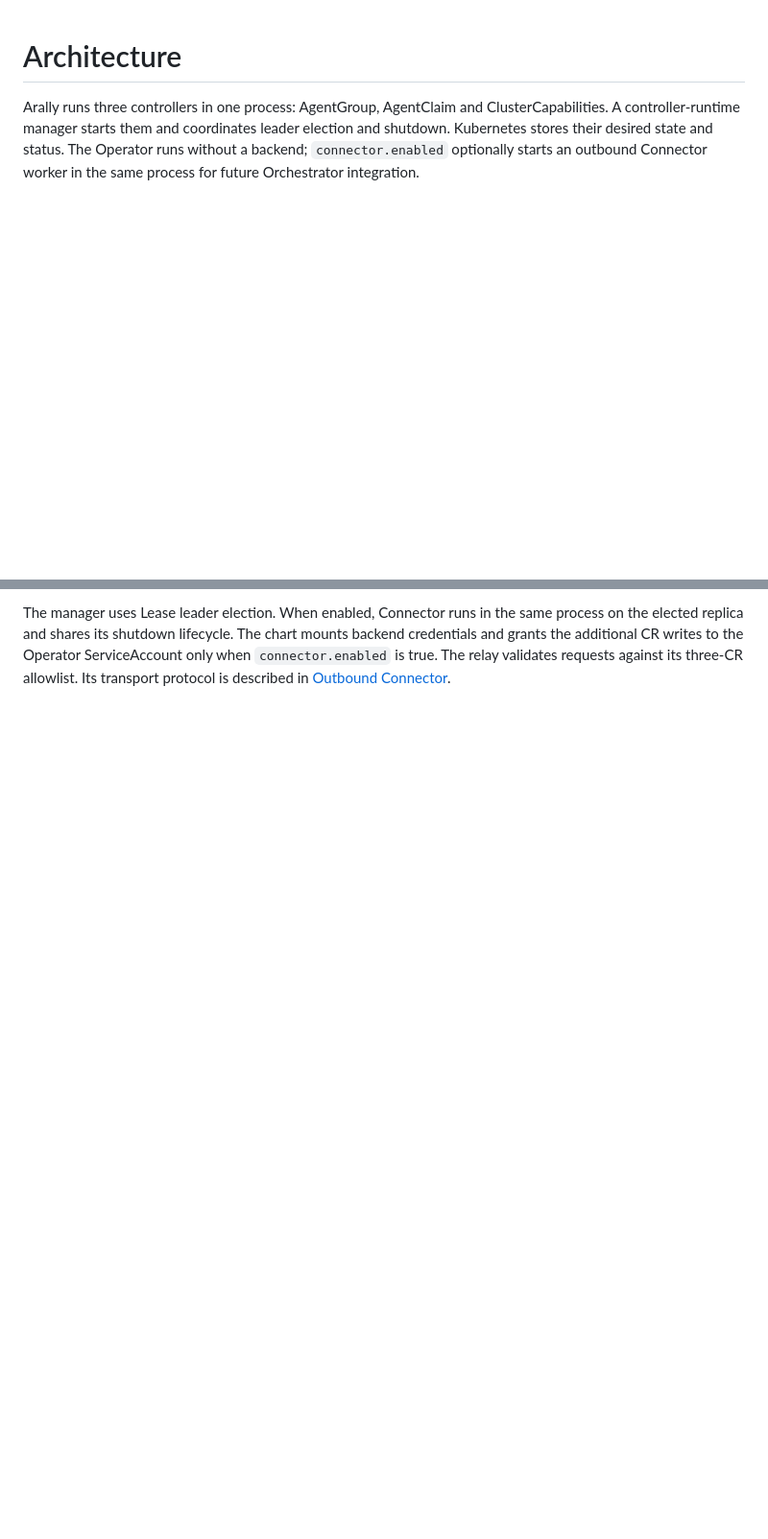
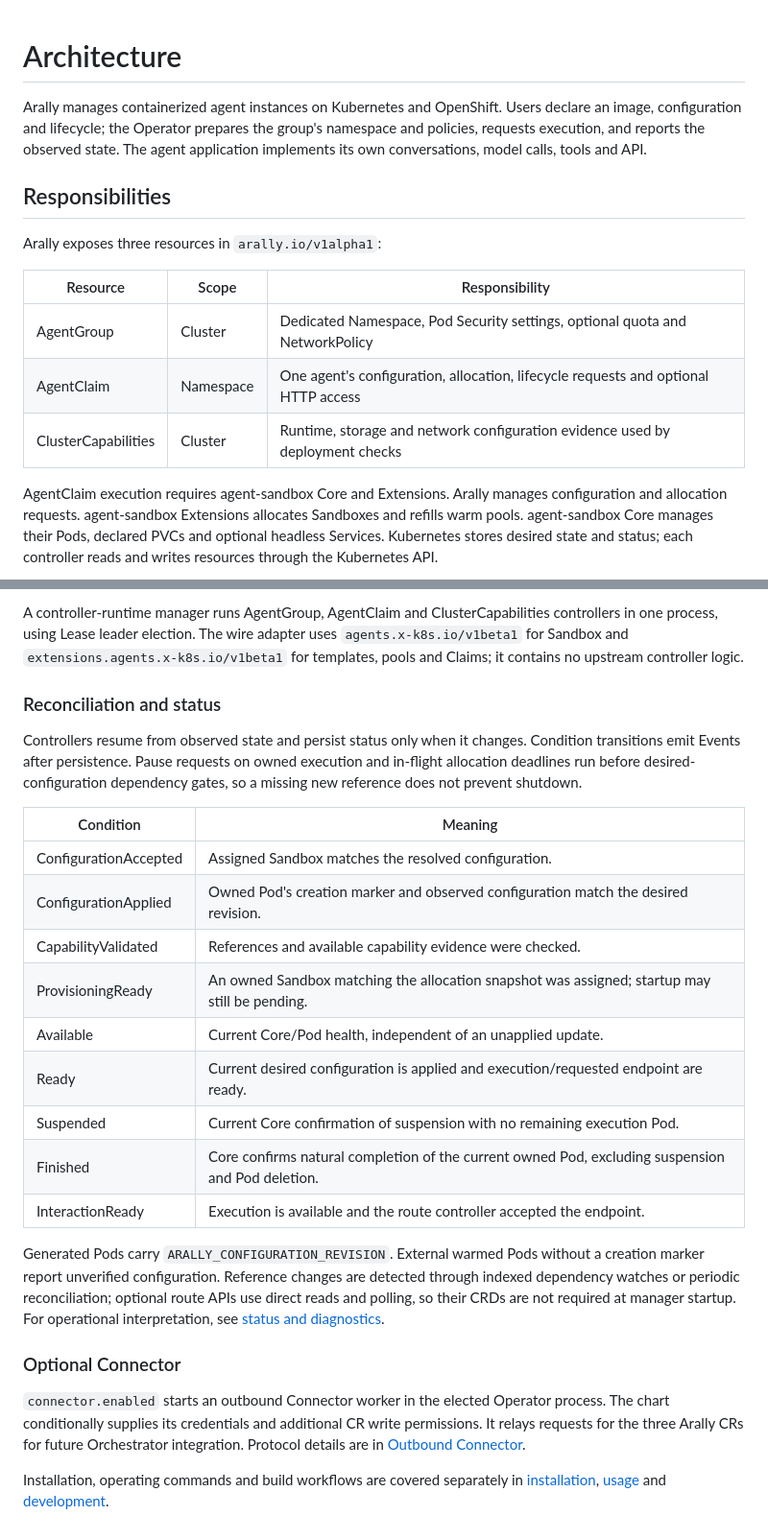
Before and after one commit to chizhang21/agentrally-operator, a Markdown page: docs/architecture.md, 2 parts joined by grey strips. Shown at 96% size. Rendered like a GitHub page; blank space fills up the shorter version.

````diff
--- a/docs/architecture.md
+++ b/docs/architecture.md
@@ -1,10 +1,25 @@
 # Architecture
 
-Arally runs three controllers in one process: AgentGroup, AgentClaim and
-ClusterCapabilities. A controller-runtime manager starts them and coordinates
-leader election and shutdown. Kubernetes stores their desired state and status. The
-Operator runs without a backend; `connector.enabled` optionally starts an outbound
-Connector worker in the same process for future Orchestrator integration.
+Arally manages containerized agent instances on Kubernetes and OpenShift. Users
+declare an image, configuration and lifecycle; the Operator prepares the group's
+namespace and policies, requests execution, and reports the observed state.
+The agent application implements its own conversations, model calls, tools and API.
+
+## Responsibilities
+
+Arally exposes three resources in `arally.io/v1alpha1`:
+
+| Resource | Scope | Responsibility |
+| --- | --- | --- |
+| AgentGroup | Cluster | Dedicated Namespace, Pod Security settings, optional quota and NetworkPolicy |
+| AgentClaim | Namespace | One agent's configuration, allocation, lifecycle requests and optional HTTP access |
+| ClusterCapabilities | Cluster | Runtime, storage and network configuration evidence used by deployment checks |
+
+AgentClaim execution requires agent-sandbox Core and Extensions.
+Arally manages configuration and allocation requests. agent-sandbox Extensions
+allocates Sandboxes and refills warm pools. agent-sandbox Core manages their Pods,
+declared PVCs and optional headless Services. Kubernetes stores desired state and
+status; each controller reads and writes resources through the Kubernetes API.
 
 ```mermaid
 flowchart LR
@@ -153,7 +195,40 @@ creates a new Pod with retained PVC data, not saved process memory.
 
-The manager uses Lease leader election. When enabled, Connector runs in the same
-process on the elected replica and shares its shutdown lifecycle. The chart mounts
-backend credentials and grants the additional CR writes to the Operator
-ServiceAccount only when `connector.enabled` is true. The relay validates requests
-against its three-CR allowlist. Its transport protocol is described in
-[Outbound Connector](outbound-connector.md).
+A controller-runtime manager runs AgentGroup, AgentClaim and ClusterCapabilities
+controllers in one process, using Lease leader election. The wire adapter uses
+`agents.x-k8s.io/v1beta1` for Sandbox and `extensions.agents.x-k8s.io/v1beta1` for
+templates, pools and Claims; it contains no upstream controller logic.
+
+### Reconciliation and status
+
+Controllers resume from observed state and persist status only when it changes.
+Condition transitions emit Events after persistence. Pause requests on owned
+execution and in-flight allocation deadlines run before desired-configuration
+dependency gates, so a missing new reference does not prevent shutdown.
+
+| Condition | Meaning |
+| --- | --- |
+| ConfigurationAccepted | Assigned Sandbox matches the resolved configuration. |
+| ConfigurationApplied | Owned Pod's creation marker and observed configuration match the desired revision. |
+| CapabilityValidated | References and available capability evidence were checked. |
+| ProvisioningReady | An owned Sandbox matching the allocation snapshot was assigned; startup may still be pending. |
+| Available | Current Core/Pod health, independent of an unapplied update. |
+| Ready | Current desired configuration is applied and execution/requested endpoint are ready. |
+| Suspended | Current Core confirmation of suspension with no remaining execution Pod. |
+| Finished | Core confirms natural completion of the current owned Pod, excluding suspension and Pod deletion. |
+| InteractionReady | Execution is available and the route controller accepted the endpoint. |
+
+Generated Pods carry `ARALLY_CONFIGURATION_REVISION`. External warmed Pods without
+a creation marker report unverified configuration. Reference changes are detected
+through indexed dependency watches or periodic reconciliation; optional route APIs
+use direct reads and polling, so their CRDs are not required at manager startup.
+For operational interpretation, see [status and diagnostics](usage.md#status-and-diagnostics).
+
+### Optional Connector
+
+`connector.enabled` starts an outbound Connector worker in the elected Operator
+process. The chart conditionally supplies its credentials and additional CR write
+permissions. It relays requests for the three Arally CRs for future Orchestrator
+integration. Protocol details are in [Outbound Connector](outbound-connector.md).
+
+Installation, operating commands and build workflows are covered separately in
+[installation](installation.md), [usage](usage.md) and [development](development.md).
````
Also changed, not shown: other parts of docs/architecture.md (+142 -115 lines), docs/usage.md (+1 -1 lines).
